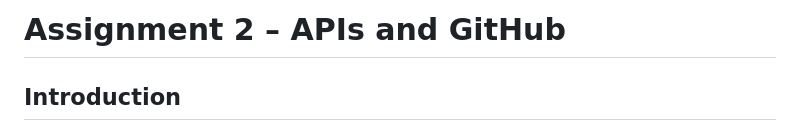
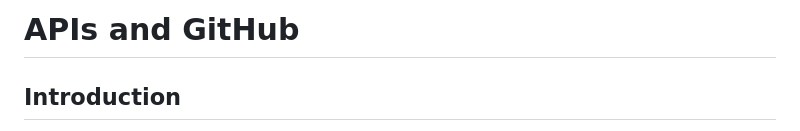
Before and after one commit to kathrinemolsen-lab/kathrine-dth-website, a Markdown page: api_and_github.md, the part around the change. Drawn GitHub-style.

```diff
--- a/api_and_github.md
+++ b/api_and_github.md
@@ -1,4 +1,4 @@
-# Assignment 2 – APIs and GitHub
+# APIs and GitHub
 
 ## Introduction
 
```
Also changed, not shown: dh_in_english.md (+1 -1 lines).
